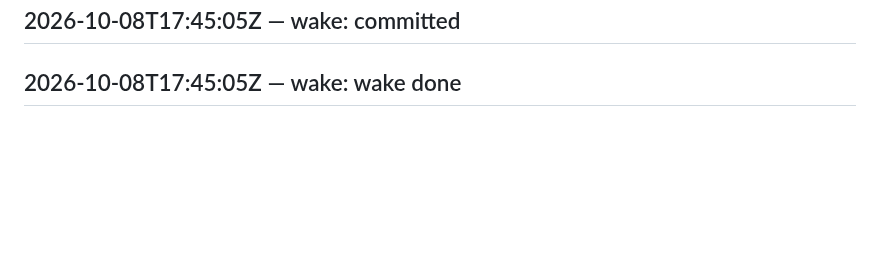
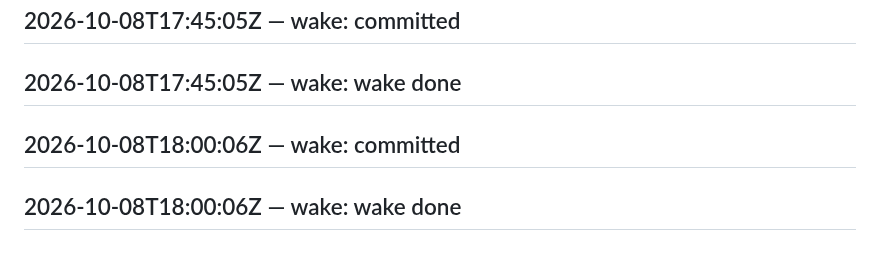
Before and after one commit to SuperInstance/self-assembly, a Markdown page: LEDGER.md, the part around the change. GitHub-like rendering; blank space fills up the shorter version.

Commit message:
wake 2026-10-08T18:15:05Z

```diff
--- a/LEDGER.md
+++ b/LEDGER.md
@@ -590,3 +590,5 @@ judge transport failed
 ## 2026-10-08T17:30:06Z — wake: wake done
 ## 2026-10-08T17:45:05Z — wake: committed
 ## 2026-10-08T17:45:05Z — wake: wake done
+## 2026-10-08T18:00:06Z — wake: committed
+## 2026-10-08T18:00:06Z — wake: wake done
```
